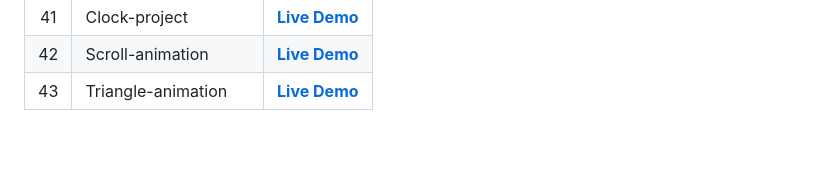
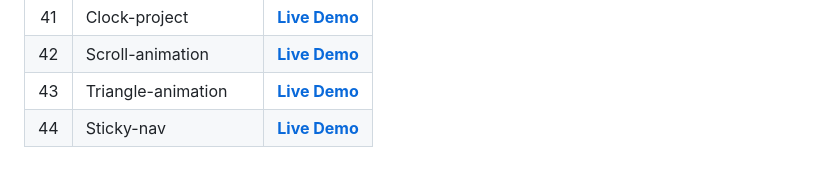
Before and after one commit to Davit2605/Davit2605.github.io, a Markdown page: README.md, the part around the change. GitHub-like rendering; blank space fills up the shorter version.

```diff
--- a/README.md
+++ b/README.md
@@ -47,3 +47,4 @@ More projects in progress... ⬇️
 | 41   | Clock-project  | **[Live Demo](https://davit2605.github.io/Clock-project/)**   |
 | 42   | Scroll-animation  | **[Live Demo](https://davit2605.github.io/Scroll-animation/)**   |
 | 43   | Triangle-animation  | **[Live Demo](https://davit2605.github.io/Triangle-animation/)**   |
+| 44   | Sticky-nav  | **[Live Demo](https://davit2605.github.io/Sticky-nav/)**   |
```
